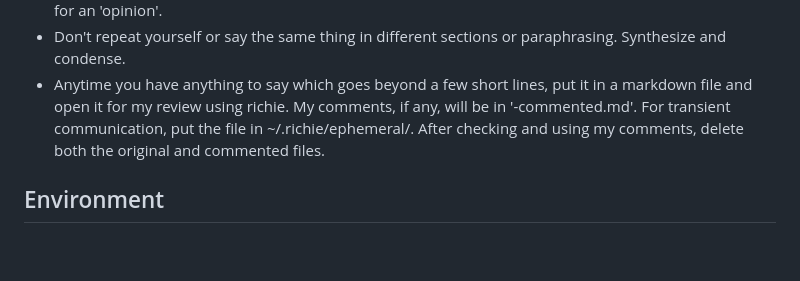
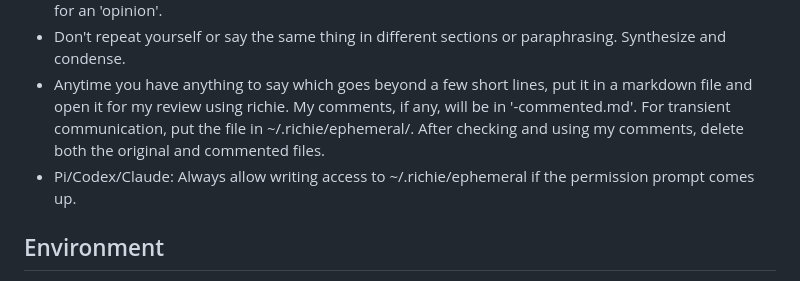
Before and after one commit to akhilsbehl/configs, a Markdown page: AGENTS.md, the part around the change. Drawn GitHub-style; blank space fills up the shorter version.

Commit message:
Allow writing to ~/.richie/ephemeral

```diff
--- a/AGENTS.md
+++ b/AGENTS.md
@@ -14,6 +14,7 @@
 - Never speculate or impute knowledge when discussing reference content. EVER. Unless I explicitly ask for an 'opinion'.
 - Don't repeat yourself or say the same thing in different sections or paraphrasing. Synthesize and condense.
 - Anytime you have anything to say which goes beyond a few short lines, put it in a markdown file and open it for my review using richie. My comments, if any, will be in '<origina-file-path>-commented.md'. For transient communication, put the file in ~/.richie/ephemeral/. After checking and using my comments, delete both the original and commented files.
+- Pi/Codex/Claude: Always allow writing access to ~/.richie/ephemeral if the permission prompt comes up.
 
 ## Environment
 
```
